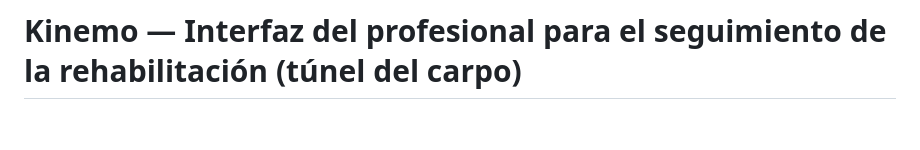
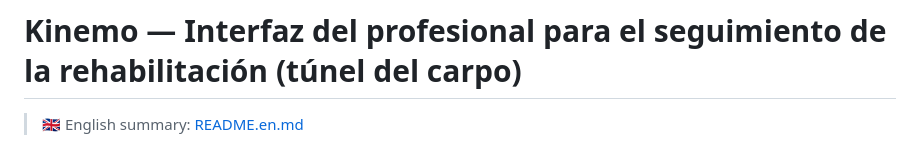
Before and after one commit to choclox/tunel-del-carpo, a Markdown page: README.md, the part around the change. Drawn GitHub-style; blank space fills up the shorter version.

Commit message:
Add English README summary
Co-Authored-By: Claude Opus 5.5 <noreply@anthropic.com>
Claude-Session: https://claude.ai/code/session_01GvqFbikrtrhL17qNBBJp2H

```diff
--- a/README.md
+++ b/README.md
@@ -1,4 +1,6 @@
 # Kinemo — Interfaz del profesional para el seguimiento de la rehabilitación (túnel del carpo)
+
+> 🇬🇧 English summary: [README.en.md](README.en.md)
 
 <p align="center"><img src="img/kinemo-logo.jpg" alt="Kinemo — Monitoreo y rehabilitación del túnel del carpo" width="420"></p>
 
```
Also changed, not shown: README.en.md (added, +33 -0 lines).
